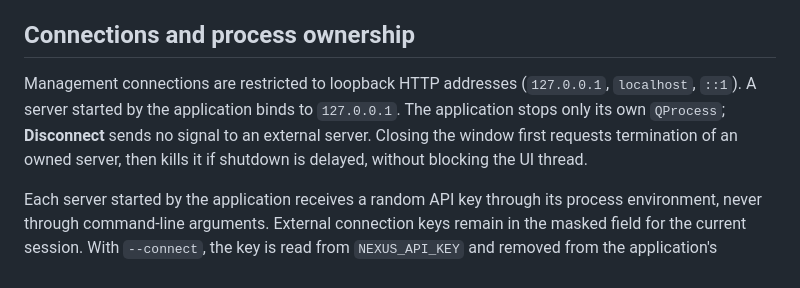
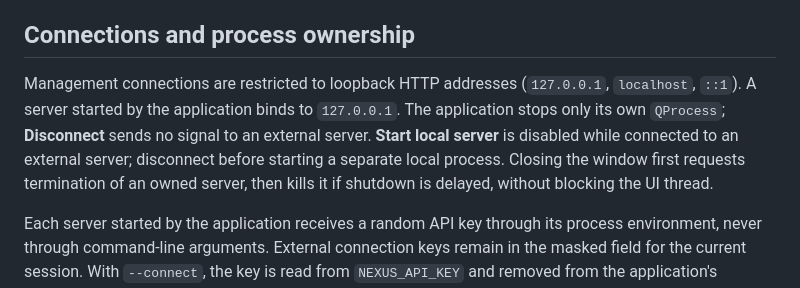
Before and after one commit to luen-eth/Nexus, a Markdown page: desktop/README.md, the part around the change. Rendered like a GitHub page.

Commit message:
Prevent local startup while connected to an external server

```diff
--- a/desktop/README.md
+++ b/desktop/README.md
@@ -22,7 +22,7 @@ CPU execution and F32 KV storage are the defaults. CUDA requires a CUDA-enabled
 
 ## Connections and process ownership
 
-Management connections are restricted to loopback HTTP addresses (`127.0.0.1`, `localhost`, `::1`). A server started by the application binds to `127.0.0.1`. The application stops only its own `QProcess`; **Disconnect** sends no signal to an external server. Closing the window first requests termination of an owned server, then kills it if shutdown is delayed, without blocking the UI thread.
+Management connections are restricted to loopback HTTP addresses (`127.0.0.1`, `localhost`, `::1`). A server started by the application binds to `127.0.0.1`. The application stops only its own `QProcess`; **Disconnect** sends no signal to an external server. **Start local server** is disabled while connected to an external server; disconnect before starting a separate local process. Closing the window first requests termination of an owned server, then kills it if shutdown is delayed, without blocking the UI thread.
 
 Each server started by the application receives a random API key through its process environment, never through command-line arguments. External connection keys remain in the masked field for the current session. With `--connect`, the key is read from `NEXUS_API_KEY` and removed from the application's environment. No API keys are saved in the settings file, and known keys are redacted from logs. To connect another client to a server started by the application, use **Copy API key**; the key changes whenever that server is restarted. XDG settings are written atomically with mode 0600 to `$XDG_CONFIG_HOME/nexus-desktop/settings.json` (default: `~/.config/nexus-desktop/settings.json`).
 
```
Also changed, not shown: docs/assets/nexus-desktop.png, 3 other files.
